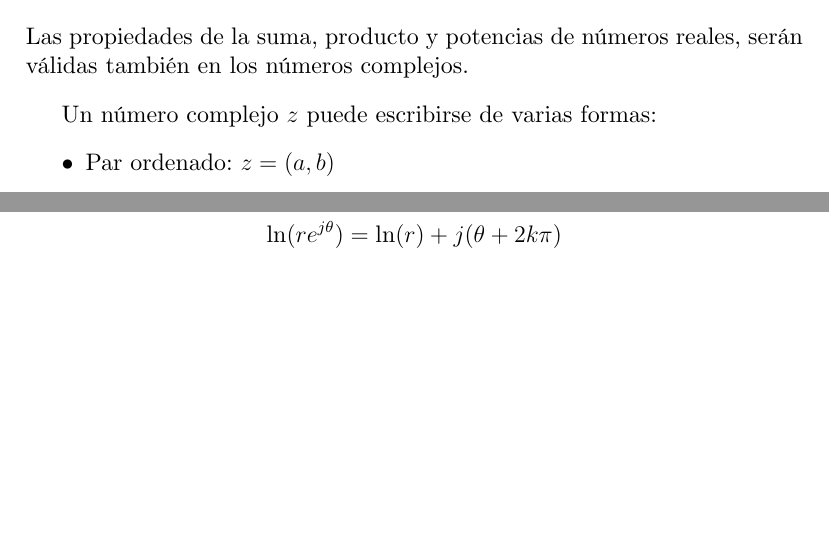
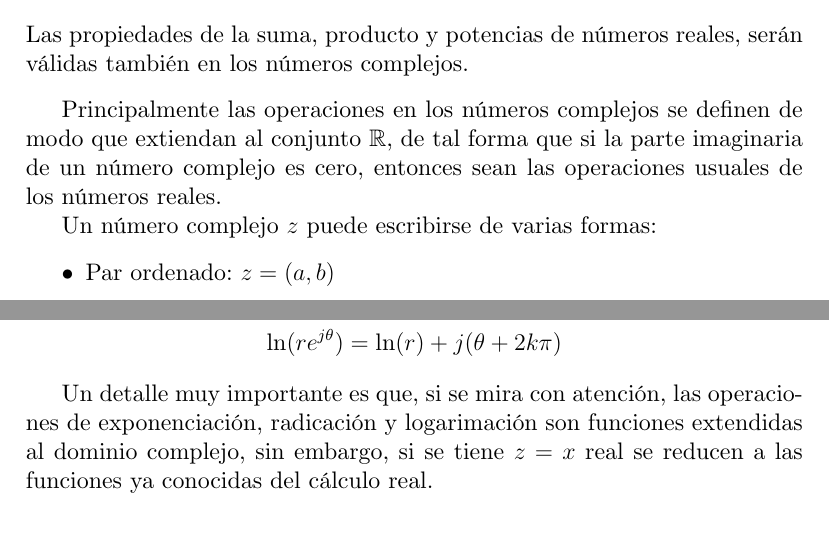
Before and after one commit to EVAnci/calculo_iv, a LaTeX document (main.tex, which reads chapters/1_fvc/compx_n.tex): two parts of pages 3 and 11 of 27 before the commit and two parts of pages 3 and 12 of 27 after it, joined at a grey line, cut so that both start at the same text, the shorter picture padded with empty space. Compiled offline with XeLaTeX.

Commit message:
fix(compex_n): add missing explanation about domain expansion

```diff
--- a/chapters/1_fvc/compx_n.tex
+++ b/chapters/1_fvc/compx_n.tex
@@ -11,6 +11,8 @@ Para ello, en esta sección, vamos a dar una revisión o repaso a los números c
   $$
   Las propiedades de la suma, producto y potencias de números reales, serán válidas también en los números complejos.
 \end{definition}
+
+Principalmente las operaciones en los números complejos se definen de modo que extiendan al conjunto $\mathbb{R}$, de tal forma que si la parte imaginaria de un número complejo es cero, entonces sean las operaciones usuales de los números reales.
 
 Un número complejo $z$ puede escribirse de varias formas:
 \begin{itemize}
@@ -356,3 +358,5 @@ Comparando tenemos que $r=e^{x}\Rightarrow \ln(r)=x$ y $y=\theta + 2k\pi$, por l
   \ln(re^{j\theta}) &= x+yj \\
   \ln(re^{j\theta}) &= \ln(r) + j(\theta + 2k\pi)
 \end{align*}
+
+Un detalle muy importante es que, si se mira con atención, las operaciones de exponenciación, radicación y logarimación son funciones extendidas al dominio complejo, sin embargo, si se tiene $z=x$ real se reducen a las funciones ya conocidas del cálculo real.
```
